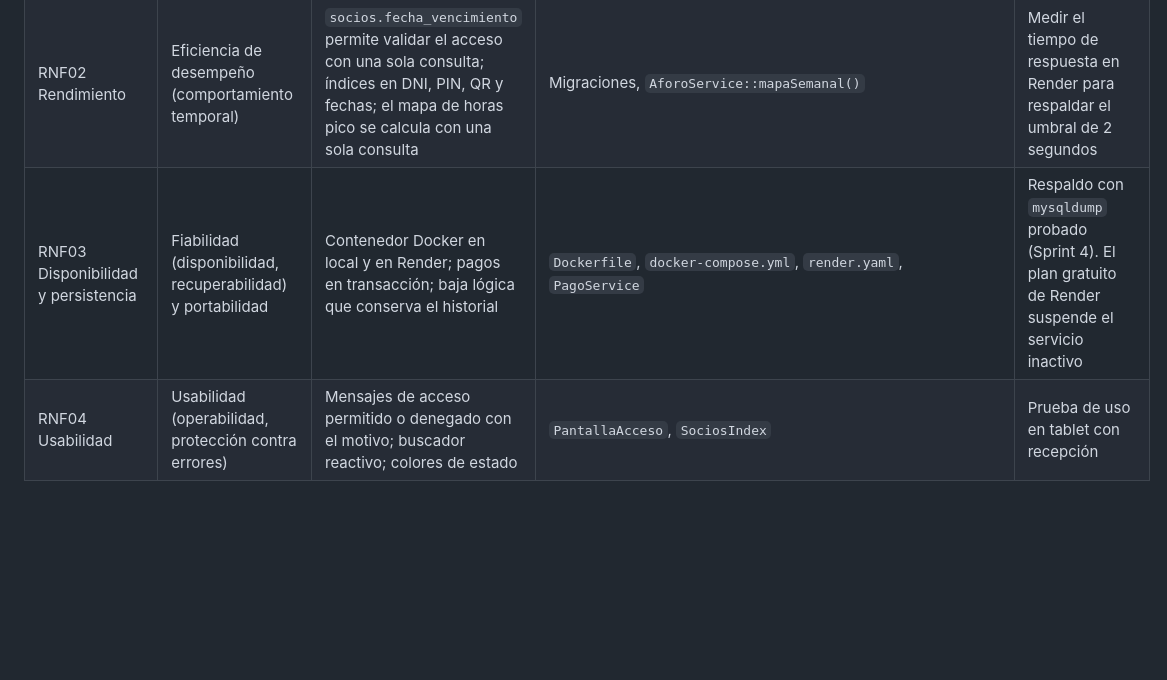
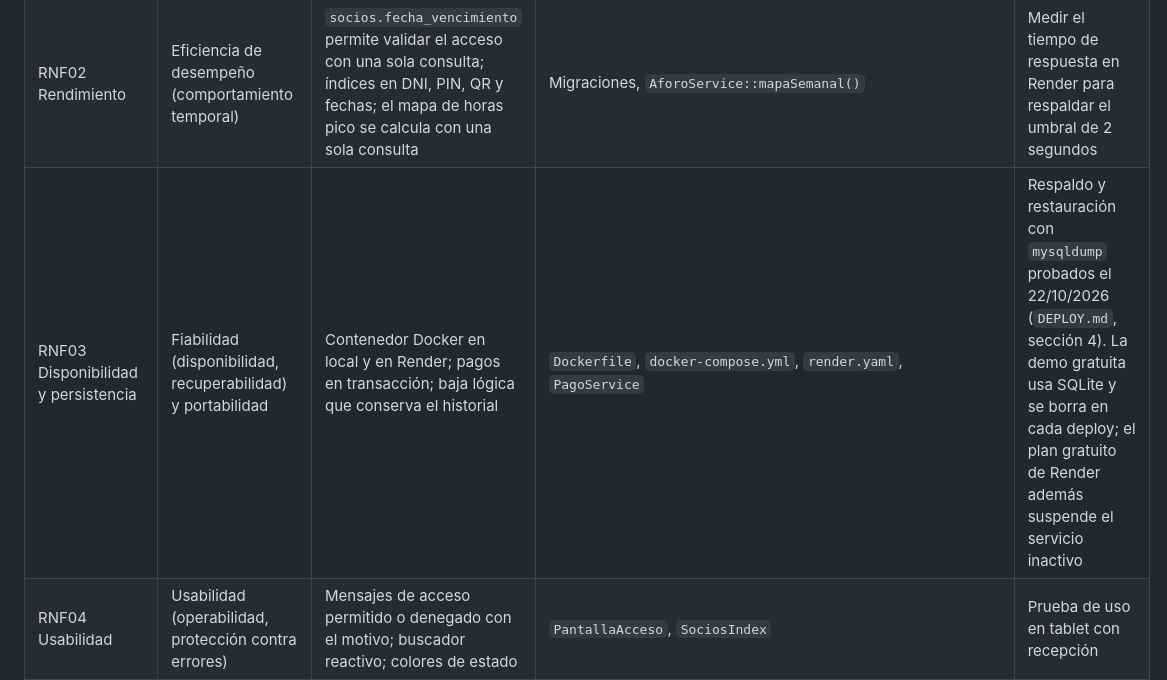
Before and after one commit to diegofcfor-cell/GymControl, a Markdown page: docs/plan-actualizacion.md, the part around the change. Rendered like a GitHub page; blank space fills up the shorter version.

```diff
--- a/docs/plan-actualizacion.md
+++ b/docs/plan-actualizacion.md
@@ -433,7 +433,7 @@ ellas y se indica cómo se cumple y qué falta.
 |---|---|---|---|---|
 | RNF01 Seguridad | Seguridad (confidencialidad, integridad, autenticidad) | Contraseñas con bcrypt; rutas protegidas por `rol:`; Policies por registro; límite de intentos en login, pantalla de acceso y PIN del socio; aptos en disco privado; sesiones de operador y socio separadas | `RolMiddleware`, `app/Policies`, `AutenticacionSocioService`, `throttle`; `RolesTest`, `AccesoTest::test_codigo_inexistente_y_limite_de_intentos`, `GestionTest` | El aviso, el consentimiento (HU26) y los pedidos de rectificación y supresión (HU27) ya están. Falta que un profesional del derecho revise el texto del aviso |
 | RNF02 Rendimiento | Eficiencia de desempeño (comportamiento temporal) | `socios.fecha_vencimiento` permite validar el acceso con una sola consulta; índices en DNI, PIN, QR y fechas; el mapa de horas pico se calcula con una sola consulta | Migraciones, `AforoService::mapaSemanal()` | Medir el tiempo de respuesta en Render para respaldar el umbral de 2 segundos |
-| RNF03 Disponibilidad y persistencia | Fiabilidad (disponibilidad, recuperabilidad) y portabilidad | Contenedor Docker en local y en Render; pagos en transacción; baja lógica que conserva el historial | `Dockerfile`, `docker-compose.yml`, `render.yaml`, `PagoService` | Respaldo con `mysqldump` probado (Sprint 4). El plan gratuito de Render suspende el servicio inactivo |
+| RNF03 Disponibilidad y persistencia | Fiabilidad (disponibilidad, recuperabilidad) y portabilidad | Contenedor Docker en local y en Render; pagos en transacción; baja lógica que conserva el historial | `Dockerfile`, `docker-compose.yml`, `render.yaml`, `PagoService` | Respaldo y restauración con `mysqldump` probados el 22/10/2026 (`DEPLOY.md`, sección 4). La demo gratuita usa SQLite y se borra en cada deploy; el plan gratuito de Render además suspende el servicio inactivo |
 | RNF04 Usabilidad | Usabilidad (operabilidad, protección contra errores) | Mensajes de acceso permitido o denegado con el motivo; buscador reactivo; colores de estado | `PantallaAcceso`, `SociosIndex` | Prueba de uso en tablet con recepción |
 | RNF05 Escalabilidad y mantenibilidad | Mantenibilidad (modularidad, capacidad de prueba) | MVC con la lógica en servicios; Form Requests y Policies separan validación y permisos; 132 pruebas (18 unitarias y 114 de integración) y CI con Pint | `app/Services`, `app/Http/Requests`, `.github/workflows/tests.yml` | Los 4 patrones (HU21 a HU24) documentados en `docs/DEUDA-TECNICA.md` (Sprint 4). Las pruebas unitarias ya están en `tests/Unit` (HU20) |
 | RNF06 Compatibilidad | Compatibilidad y portabilidad (adaptabilidad) | Diseño responsive con Tailwind; API REST en JSON para otros clientes | Vistas Blade, `routes/api.php` | Verificación manual en celular, tablet y escritorio |
```
Also changed, not shown: DEPLOY.md (+34 -4 lines).
